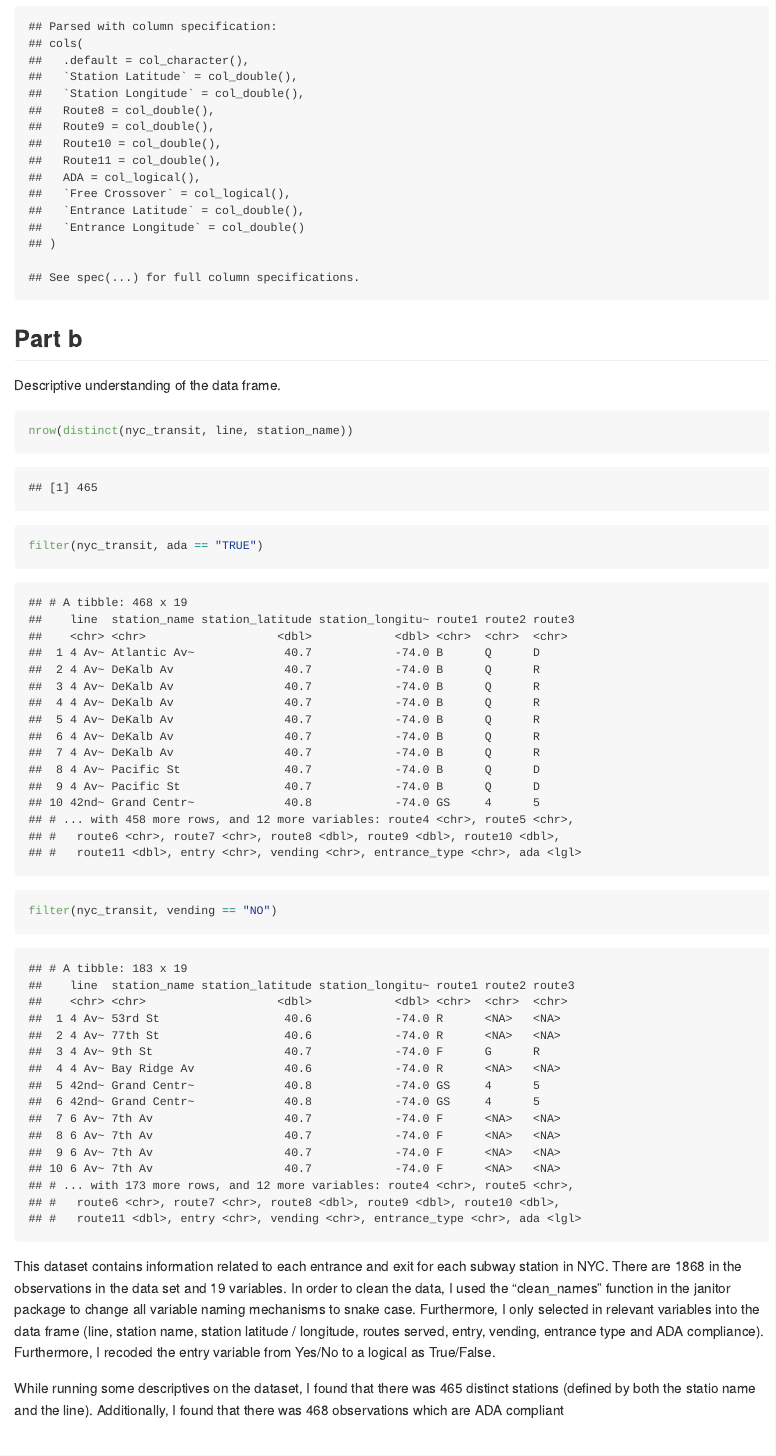
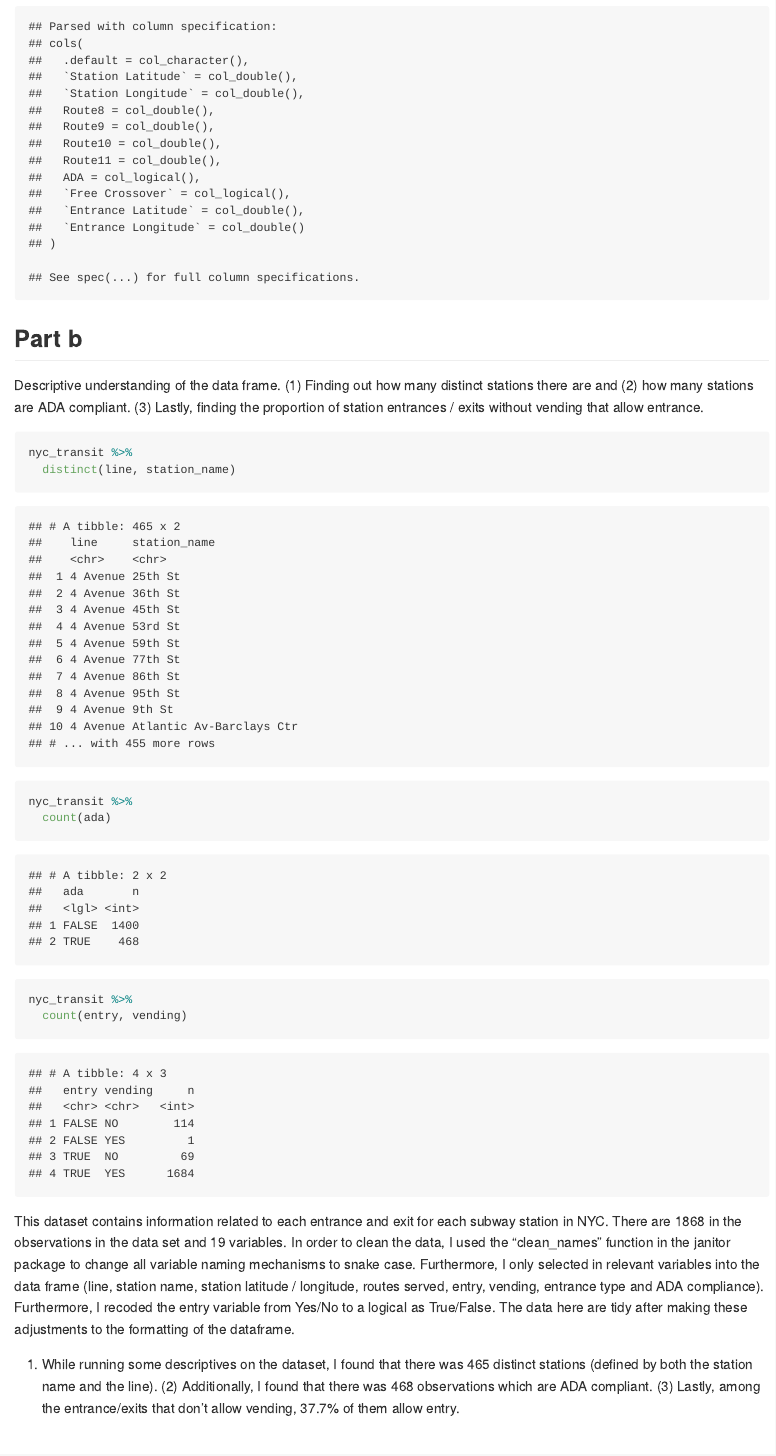
Before and after one commit to smv2138/p8105__hw2_smv2138, an R Markdown document (p8105_hw_2_smv2138.Rmd): the page in a window 1100 px wide, from 2590 px down. The pictures show the output file p8105_hw_2_smv2138.md that the author committed with the source, drawn offline in the style of GitHub.

Commit message:
edits to problem 2 part b

````diff
--- a/p8105_hw_2_smv2138.Rmd
+++ b/p8105_hw_2_smv2138.Rmd
@@ -89,19 +88,22 @@ nyc_transit =
 
 ## Part b
 
-Descriptive understanding of the data frame.
+Descriptive understanding of the data frame. (1) Finding out how many distinct stations there are and (2) how many stations are ADA compliant. (3) Lastly, finding the proportion of station entrances / exits without vending that allow entrance.
 
 ```{r}
-nrow(distinct(nyc_transit, line, station_name))
+nyc_transit %>%
+  distinct(line, station_name)
 
-filter(nyc_transit, ada == "TRUE")
+nyc_transit %>%
+  count(ada)
 
-filter(nyc_transit, vending == "NO")
+nyc_transit %>%
+  count(entry, vending)
 ```
 
-This dataset contains information related to each entrance and exit for each subway station in NYC. There are `r nrow(nyc_transit)` in the observations in the data set and 19 variables. In order to clean the data, I used the "clean_names" function in the janitor package to change all variable naming mechanisms to snake case. Furthermore, I only selected in relevant variables into the data frame (line, station name, station latitude / longitude, routes served, entry, vending, entrance type and ADA compliance). Furthermore, I recoded the entry variable from Yes/No to a logical as True/False.
+This dataset contains information related to each entrance and exit for each subway station in NYC. There are `r nrow(nyc_transit)` in the observations in the data set and 19 variables. In order to clean the data, I used the "clean_names" function in the janitor package to change all variable naming mechanisms to snake case. Furthermore, I only selected in relevant variables into the data frame (line, station name, station latitude / longitude, routes served, entry, vending, entrance type and ADA compliance). Furthermore, I recoded the entry variable from Yes/No to a logical as True/False. The data here are tidy after making these adjustments to the formatting of the dataframe.
 
-While running some descriptives on the dataset, I found that there was 465 distinct stations (defined by both the statio name and the line). Additionally, I found that there was 468 observations which are ADA compliant
+(1) While running some descriptives on the dataset, I found that there was 465 distinct stations (defined by both the station name and the line). (2) Additionally, I found that there was 468 observations which are ADA compliant. (3) Lastly, among the entrance/exits that don't allow vending, 37.7% of them allow entry.
 
 # Problem 3
 
````
Also changed, not shown: p8105_hw_2_smv2138.md, p8105_hw_2_smv2138.Rmd (9 more changed lines).
